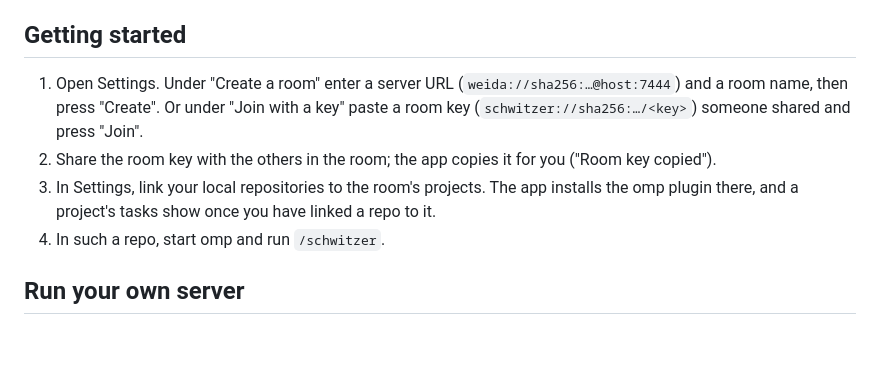
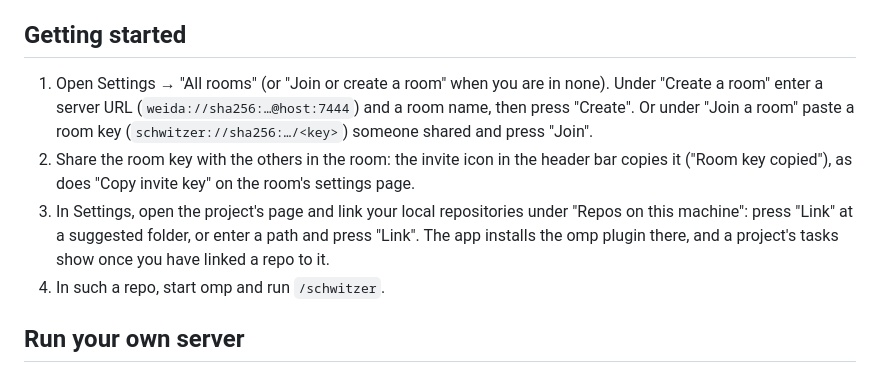
Before and after one commit to griasdi/schwitzer, a Markdown page: README.md, the part around the change. Drawn GitHub-style; blank space fills up the shorter version.

Commit message:
Name the real Settings pages in the README getting-started steps
"Join with a key" is no heading anywhere. The steps now follow the pages
as they are: All rooms with "Join a room" and "Create a room", the invite
icon and "Copy invite key", and "Repos on this machine" on the project page.

```diff
--- a/README.md
+++ b/README.md
@@ -27,9 +27,9 @@ Keep the app (the AppImage too) in a folder you can write to: it installs the ne
 
 ## Getting started
 
-1. Open Settings. Under "Create a room" enter a server URL (`weida://sha256:…@host:7444`) and a room name, then press "Create". Or under "Join with a key" paste a room key (`schwitzer://sha256:…/<key>`) someone shared and press "Join".
-2. Share the room key with the others in the room; the app copies it for you ("Room key copied").
-3. In Settings, link your local repositories to the room's projects. The app installs the omp plugin there, and a project's tasks show once you have linked a repo to it.
+1. Open Settings → "All rooms" (or "Join or create a room" when you are in none). Under "Create a room" enter a server URL (`weida://sha256:…@host:7444`) and a room name, then press "Create". Or under "Join a room" paste a room key (`schwitzer://sha256:…/<key>`) someone shared and press "Join".
+2. Share the room key with the others in the room: the invite icon in the header bar copies it ("Room key copied"), as does "Copy invite key" on the room's settings page.
+3. In Settings, open the project's page and link your local repositories under "Repos on this machine": press "Link" at a suggested folder, or enter a path and press "Link". The app installs the omp plugin there, and a project's tasks show once you have linked a repo to it.
 4. In such a repo, start omp and run `/schwitzer`.
 
 ## Run your own server
```
